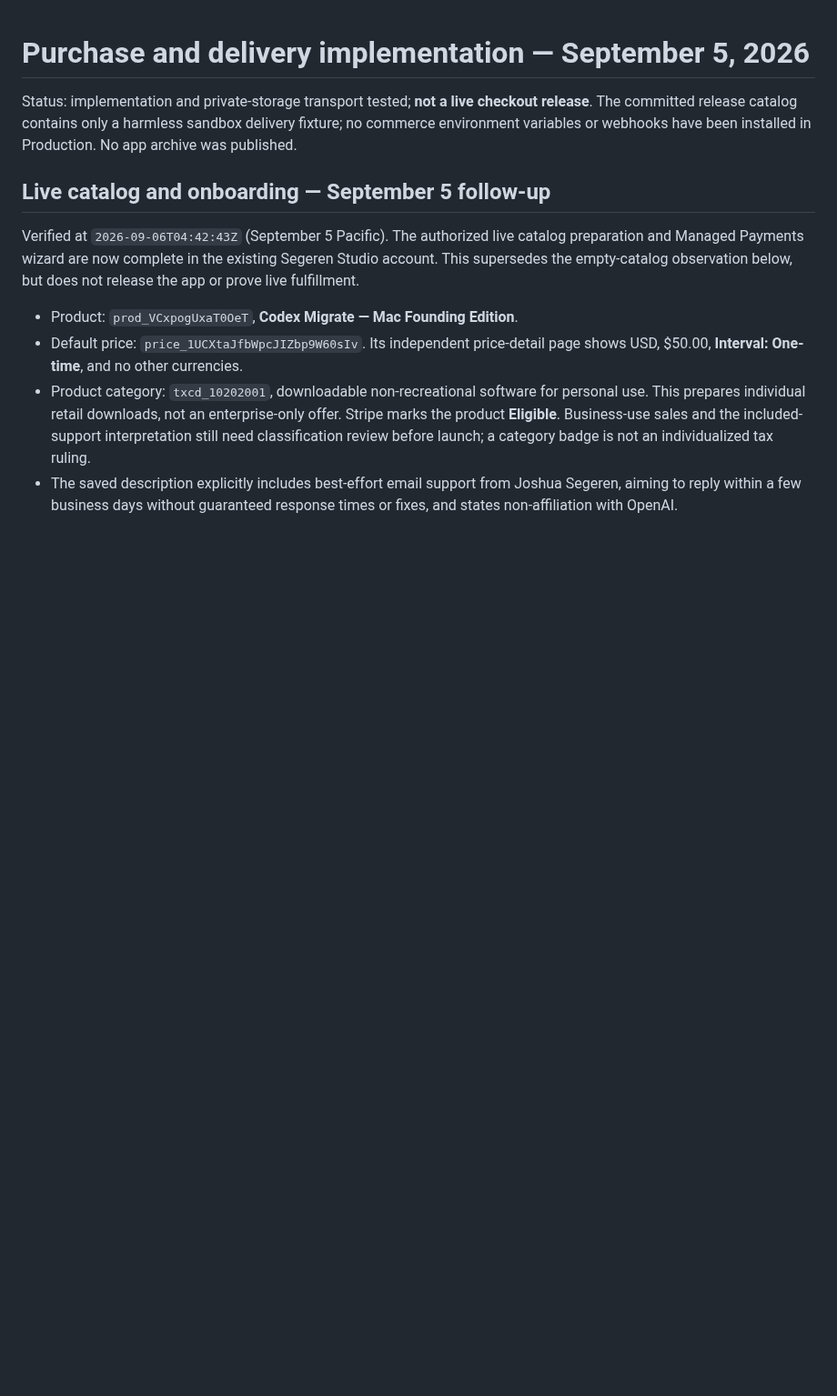
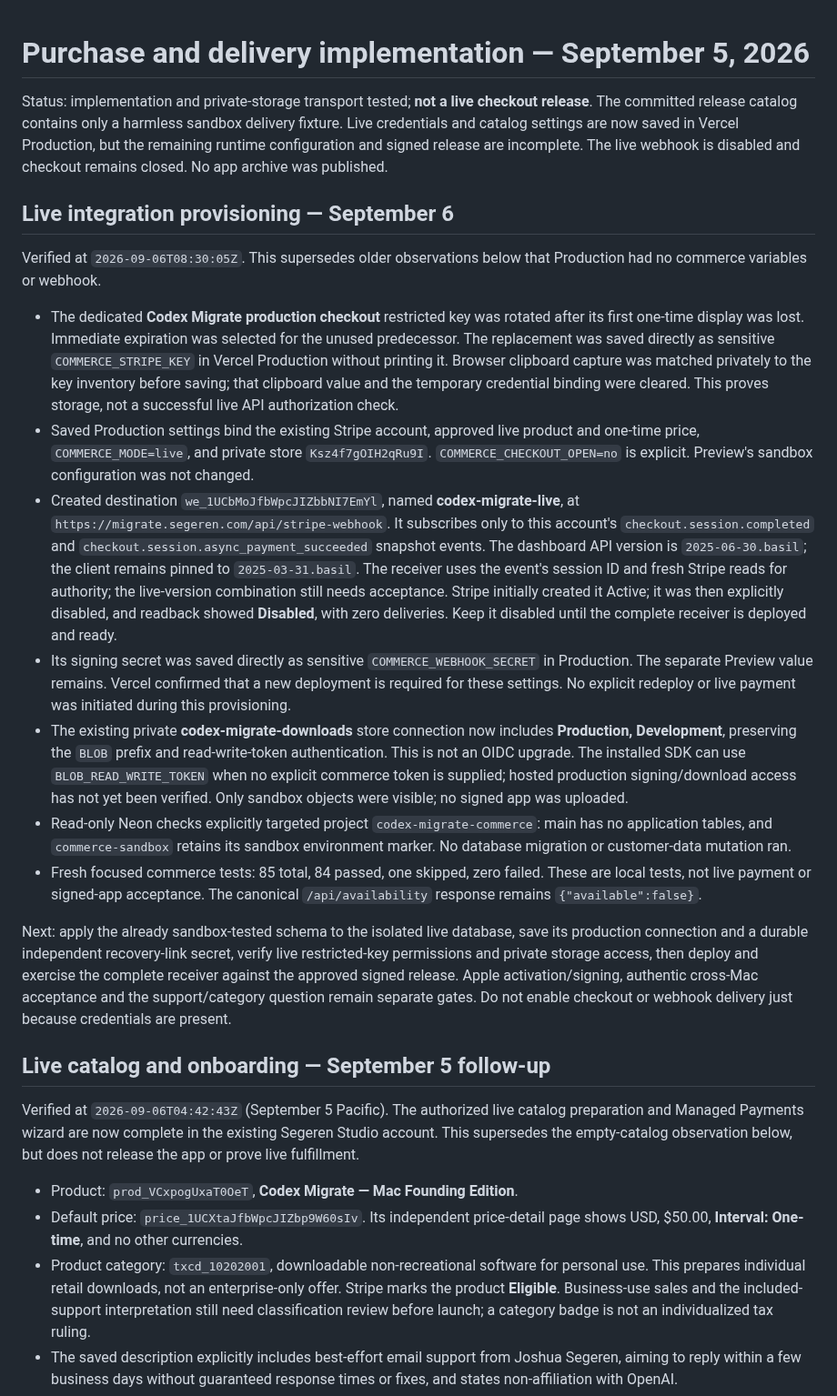
Before and after one commit to jsegeren/codex-migrate, a Markdown page: docs/commerce-implementation.md, the part around the change. Shown at 91% size. GitHub-like rendering; blank space fills up the shorter version.

Commit message:
docs: record guarded live commerce provisioning

```diff
--- a/docs/commerce-implementation.md
+++ b/docs/commerce-implementation.md
@@ -1,8 +1,61 @@
 # Purchase and delivery implementation — September 5, 2026
 
 Status: implementation and private-storage transport tested; **not a live checkout release**.
-The committed release catalog contains only a harmless sandbox delivery fixture; no commerce environment variables
-or webhooks have been installed in Production. No app archive was published.
+The committed release catalog contains only a harmless sandbox delivery fixture.
+Live credentials and catalog settings are now saved in Vercel Production, but
+the remaining runtime configuration and signed release are incomplete. The live
+webhook is disabled and checkout remains closed. No app archive was published.
+
+## Live integration provisioning — September 6
+
+Verified at `2026-09-06T08:30:05Z`. This supersedes older observations below
+that Production had no commerce variables or webhook.
+
+- The dedicated **Codex Migrate production checkout** restricted key was
+  rotated after its first one-time display was lost. Immediate expiration was
+  selected for the unused predecessor. The replacement was saved directly as
+  sensitive `COMMERCE_STRIPE_KEY` in Vercel Production without printing it.
+  Browser clipboard capture was matched privately to the key inventory before
+  saving; that clipboard value and the temporary credential binding were cleared.
+  This proves storage, not a successful live API authorization check.
+- Saved Production settings bind the existing Stripe account, approved live
+  product and one-time price, `COMMERCE_MODE=live`, and private store
+  `Ksz4f7gOIH2qRu9I`. `COMMERCE_CHECKOUT_OPEN=no` is explicit. Preview's sandbox
+  configuration was not changed.
+- Created destination `we_1UCbMoJfbWpcJIZbbNI7EmYl`, named
+  **codex-migrate-live**, at `https://migrate.segeren.com/api/stripe-webhook`.
+  It subscribes only to this account's `checkout.session.completed` and
+  `checkout.session.async_payment_succeeded` snapshot events. The dashboard
+  API version is `2025-06-30.basil`; the client remains pinned to
+  `2025-03-31.basil`. The receiver uses the event's session ID and fresh Stripe
+  reads for authority; the live-version combination still needs acceptance.
+  Stripe initially created it Active; it was then explicitly disabled, and
+  readback showed **Disabled**, with zero deliveries. Keep it disabled until
+  the complete receiver is deployed and ready.
+- Its signing secret was saved directly as sensitive
+  `COMMERCE_WEBHOOK_SECRET` in Production. The separate Preview value remains.
+  Vercel confirmed that a new deployment is required for these settings.
+  No explicit redeploy or live payment was initiated during this provisioning.
+- The existing private **codex-migrate-downloads** store connection now includes
+  **Production, Development**, preserving the `BLOB` prefix and read-write-token
+  authentication. This is not an OIDC upgrade. The installed SDK can use
+  `BLOB_READ_WRITE_TOKEN` when no explicit commerce token is supplied; hosted
+  production signing/download access has not yet been verified. Only sandbox
+  objects were visible; no signed app was uploaded.
+- Read-only Neon checks explicitly targeted project `codex-migrate-commerce`:
+  main has no application tables, and `commerce-sandbox` retains its sandbox
+  environment marker. No database migration or customer-data mutation ran.
+- Fresh focused commerce tests: 85 total, 84 passed, one skipped, zero failed.
+  These are local tests, not live payment or signed-app acceptance. The canonical
+  `/api/availability` response remains `{"available":false}`.
+
+Next: apply the already sandbox-tested schema to the isolated live database,
+save its production connection and a durable independent recovery-link secret,
+verify live restricted-key permissions and private storage access, then deploy
+and exercise the complete receiver against the approved signed release. Apple
+activation/signing, authentic cross-Mac acceptance and the support/category
+question remain separate gates. Do not enable checkout or webhook delivery just
+because credentials are present.
 
 ## Live catalog and onboarding — September 5 follow-up
 
```
Also changed, not shown: docs/release-readiness.md (+10 -0 lines).
